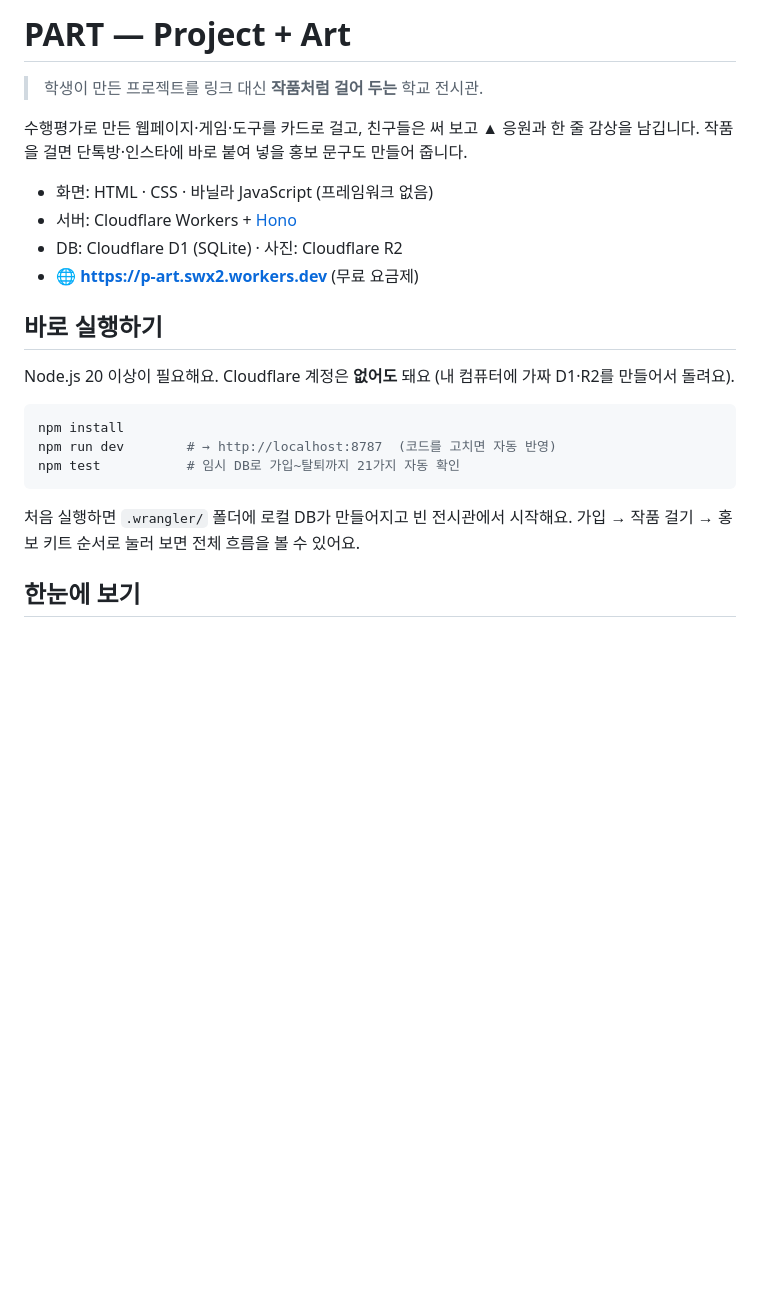
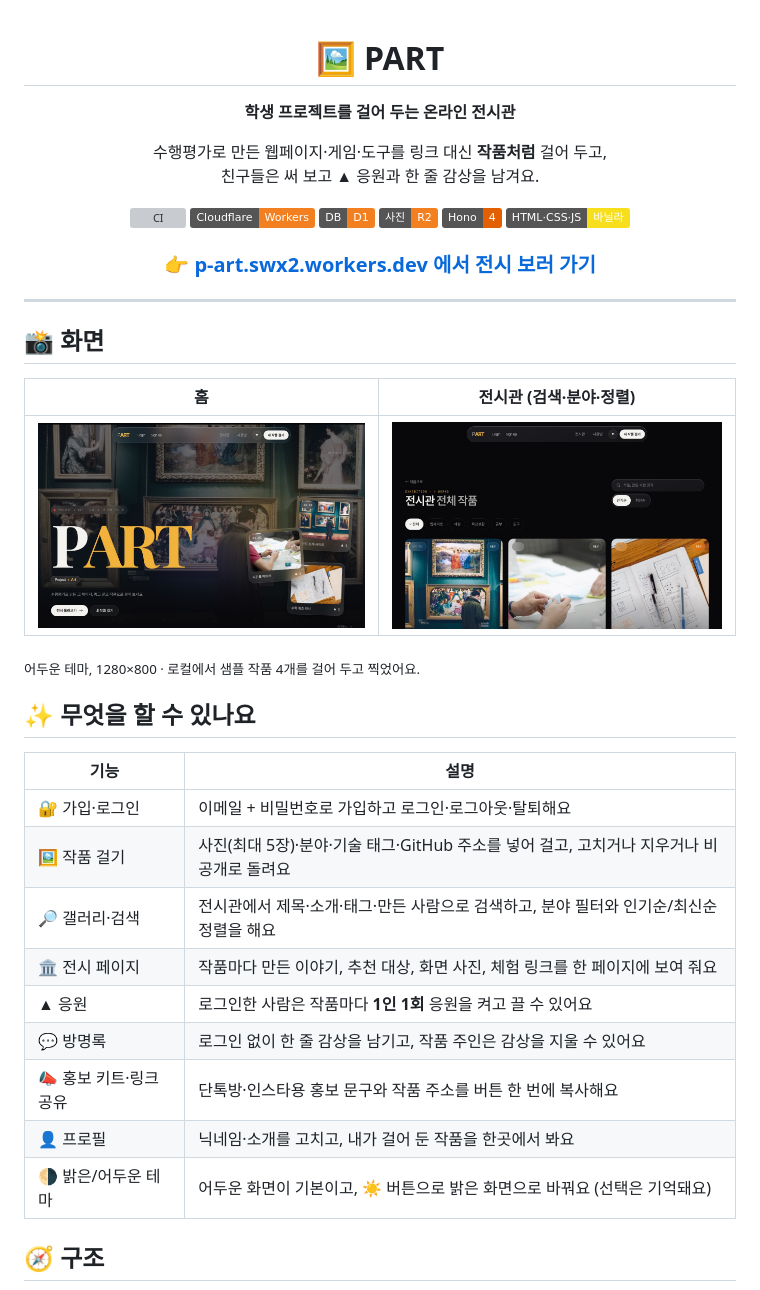
Before and after one commit to 10x4hs/p-art, a Markdown page: README.md, the part around one of its changes. Drawn GitHub-style; pictures changed too: docs/img/home.jpg (added), docs/img/works.jpg (added); badges without logos; blank space fills up the shorter version; grey boxes are pictures that could not be loaded.

````diff
--- a/README.md
+++ b/README.md
@@ -1,29 +1,48 @@
-# PART — Project + Art
+<div align="center">
 
-> 학생이 만든 프로젝트를 링크 대신 **작품처럼 걸어 두는** 학교 전시관.
+# 🖼️ PART
 
-수행평가로 만든 웹페이지·게임·도구를 카드로 걸고, 친구들은 써 보고 ▲ 응원과 한 줄 감상을 남깁니다.
-작품을 걸면 단톡방·인스타에 바로 붙여 넣을 홍보 문구도 만들어 줍니다.
+**학생 프로젝트를 걸어 두는 온라인 전시관**
 
-- 화면: HTML · CSS · 바닐라 JavaScript (프레임워크 없음)
-- 서버: Cloudflare Workers + [Hono](https://hono.dev)
-- DB: Cloudflare D1 (SQLite) · 사진: Cloudflare R2
-- 🌐 **https://p-art.swx2.workers.dev** (무료 요금제)
+수행평가로 만든 웹페이지·게임·도구를 링크 대신 **작품처럼** 걸어 두고,<br/>
+친구들은 써 보고 ▲ 응원과 한 줄 감상을 남겨요.
 
-## 바로 실행하기
+[![CI](https://github.com/10x4hs/p-art/actions/workflows/ci.yml/badge.svg)](https://github.com/10x4hs/p-art/actions/workflows/ci.yml)
+![Cloudflare Workers](https://img.shields.io/badge/Cloudflare-Workers-F38020?logo=cloudflare&logoColor=white)
+![D1](https://img.shields.io/badge/DB-D1-F38020?logo=cloudflare&logoColor=white)
+![R2](https://img.shields.io/badge/사진-R2-F38020?logo=cloudflare&logoColor=white)
+![Hono](https://img.shields.io/badge/Hono-4-E36002?logo=hono&logoColor=white)
+![HTML/CSS/JS](https://img.shields.io/badge/HTML·CSS·JS-바닐라-F7DF1E?logo=javascript&logoColor=black)
 
-Node.js 20 이상이 필요해요. Cloudflare 계정은 **없어도** 돼요 (내 컴퓨터에 가짜 D1·R2를 만들어서 돌려요).
+### 👉 [**p-art.swx2.workers.dev** 에서 전시 보러 가기](https://p-art.swx2.workers.dev)
 
-```bash
-npm install
-npm run dev        # → http://localhost:8787  (코드를 고치면 자동 반영)
-npm test           # 임시 DB로 가입~탈퇴까지 21가지 자동 확인
-```
+</div>
 
-처음 실행하면 `.wrangler/` 폴더에 로컬 DB가 만들어지고 빈 전시관에서 시작해요.
-가입 → 작품 걸기 → 홍보 키트 순서로 눌러 보면 전체 흐름을 볼 수 있어요.
+---
 
-## 한눈에 보기
+## 📸 화면
+
+| 홈 | 전시관 (검색·분야·정렬) |
+|---|---|
+| ![PART 홈 화면](docs/img/home.jpg) | ![PART 전시관 화면](docs/img/works.jpg) |
+
+<sub>어두운 테마, 1280×800 · 로컬에서 샘플 작품 4개를 걸어 두고 찍었어요.</sub>
+
+## ✨ 무엇을 할 수 있나요
+
+| 기능 | 설명 |
+|---|---|
+| 🔐 가입·로그인 | 이메일 + 비밀번호로 가입하고 로그인·로그아웃·탈퇴해요 |
+| 🖼️ 작품 걸기 | 사진(최대 5장)·분야·기술 태그·GitHub 주소를 넣어 걸고, 고치거나 지우거나 비공개로 돌려요 |
+| 🔎 갤러리·검색 | 전시관에서 제목·소개·태그·만든 사람으로 검색하고, 분야 필터와 인기순/최신순 정렬을 해요 |
+| 🏛️ 전시 페이지 | 작품마다 만든 이야기, 추천 대상, 화면 사진, 체험 링크를 한 페이지에 보여 줘요 |
+| ▲ 응원 | 로그인한 사람은 작품마다 **1인 1회** 응원을 켜고 끌 수 있어요 |
+| 💬 방명록 | 로그인 없이 한 줄 감상을 남기고, 작품 주인은 감상을 지울 수 있어요 |
+| 📣 홍보 키트·링크 공유 | 단톡방·인스타용 홍보 문구와 작품 주소를 버튼 한 번에 복사해요 |
+| 👤 프로필 | 닉네임·소개를 고치고, 내가 걸어 둔 작품을 한곳에서 봐요 |
+| 🌗 밝은/어두운 테마 | 어두운 화면이 기본이고, ☀ 버튼으로 밝은 화면으로 바꿔요 (선택은 기억돼요) |
+
+## 🧭 구조
 
 ```mermaid
 flowchart LR
````
Also changed, not shown: other parts of README.md (+37 -73 lines).
